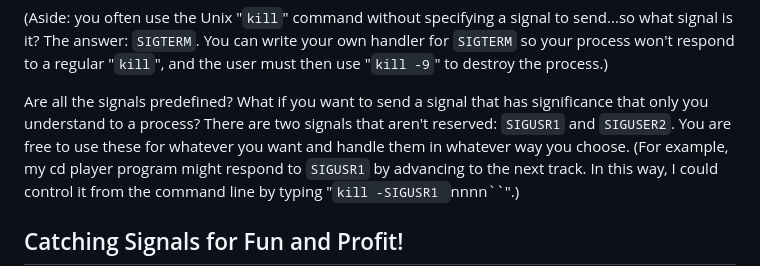
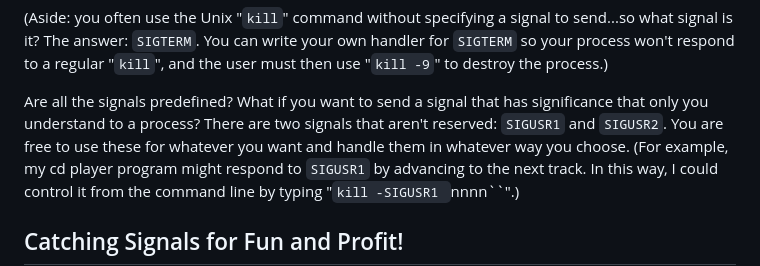
Before and after one commit to beejjorgensen/bgipc, a Markdown page: src/bgipc_part_0300_signals.md, the part around the change. GitHub-like rendering.

Commit message:
fix typo PR#3

```diff
--- a/src/bgipc_part_0300_signals.md
+++ b/src/bgipc_part_0300_signals.md
@@ -49,7 +49,7 @@ process.)
 
 Are all the signals predefined? What if you want to send a signal that
 has significance that only you understand to a process? There are two
-signals that aren't reserved: `SIGUSR1` and `SIGUSER2`. You are free to
+signals that aren't reserved: `SIGUSR1` and `SIGUSR2`. You are free to
 use these for whatever you want and handle them in whatever way you
 choose. (For example, my cd player program might respond to `SIGUSR1` by
 advancing to the next track. In this way, I could control it from the
```
